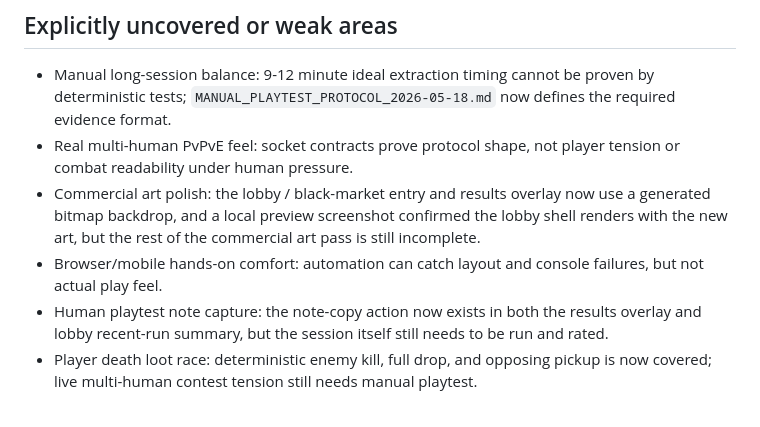
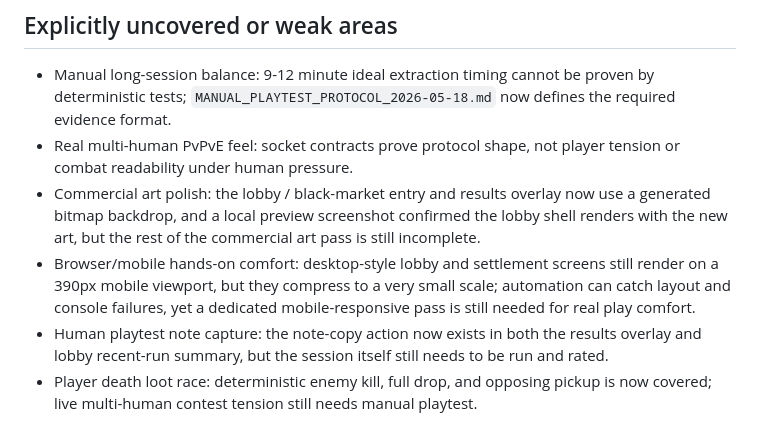
Before and after one commit to KEithwy1030/gamer-demo1, a Markdown page: docs/agent/DEMO1_COMPLETION_AUDIT_2026-05-18.md, the part around the change. Drawn GitHub-style.

Commit message:
docs: record mobile viewport compression in audit
What: note that the lobby and settlement screens still render on mobile but collapse to a very small scale. Why: keep the remaining browser-mobile gap explicit for the next pass. Verify: Playwright Chromium screenshot on 390x844

```diff
--- a/docs/agent/DEMO1_COMPLETION_AUDIT_2026-05-18.md
+++ b/docs/agent/DEMO1_COMPLETION_AUDIT_2026-05-18.md
@@ -46,7 +46,7 @@ Deliver `流荒之路` as a commercial-ready direction, starting with a durable
 - Manual long-session balance: 9-12 minute ideal extraction timing cannot be proven by deterministic tests; `MANUAL_PLAYTEST_PROTOCOL_2026-05-18.md` now defines the required evidence format.
 - Real multi-human PvPvE feel: socket contracts prove protocol shape, not player tension or combat readability under human pressure.
 - Commercial art polish: the lobby / black-market entry and results overlay now use a generated bitmap backdrop, and a local preview screenshot confirmed the lobby shell renders with the new art, but the rest of the commercial art pass is still incomplete.
-- Browser/mobile hands-on comfort: automation can catch layout and console failures, but not actual play feel.
+- Browser/mobile hands-on comfort: desktop-style lobby and settlement screens still render on a 390px mobile viewport, but they compress to a very small scale; automation can catch layout and console failures, yet a dedicated mobile-responsive pass is still needed for real play comfort.
 - Human playtest note capture: the note-copy action now exists in both the results overlay and lobby recent-run summary, but the session itself still needs to be run and rated.
 - Player death loot race: deterministic enemy kill, full drop, and opposing pickup is now covered; live multi-human contest tension still needs manual playtest.
 
```
